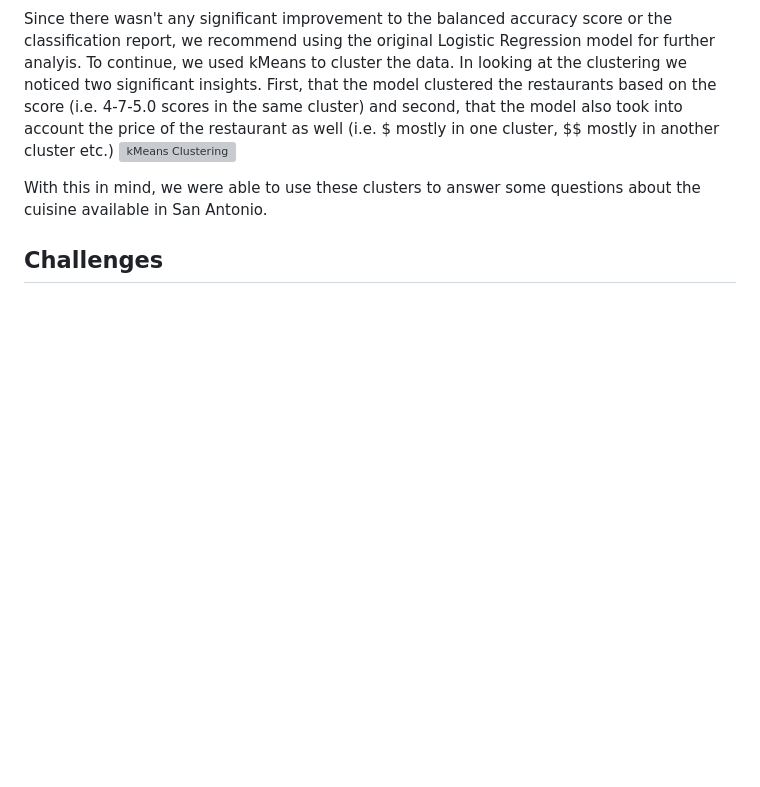
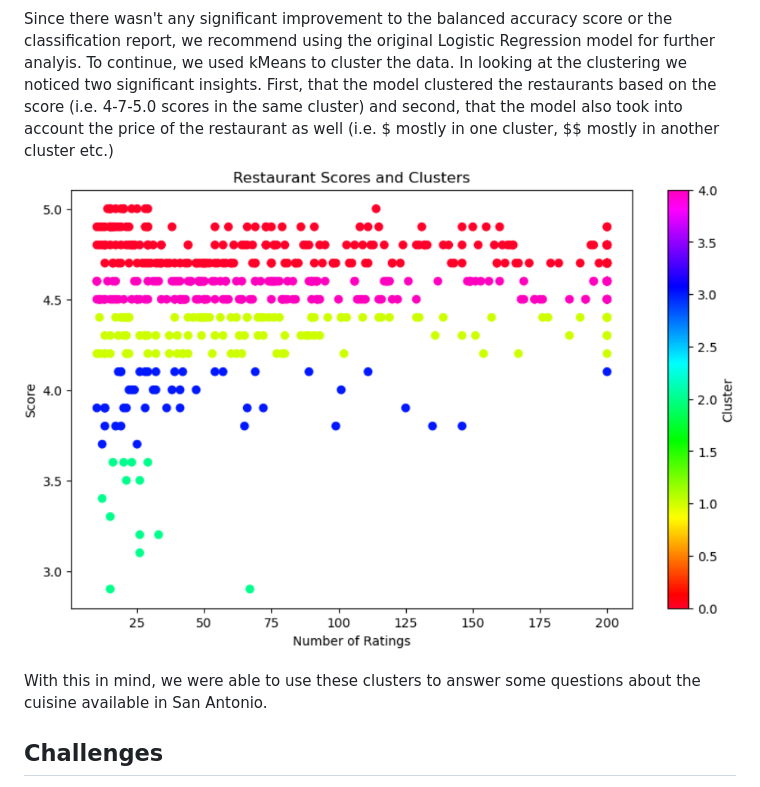
Before and after one commit to vmueller13/Project4_SanAntonioRestaurants, a Markdown page: README.md, the part around the change. Rendered like a GitHub page; blank space fills up the shorter version; grey boxes are pictures that could not be loaded.

```diff
--- a/README.md
+++ b/README.md
@@ -45,7 +45,7 @@ In order to further calibrate and test our model, we decided to create a logisti
 
 Since there wasn't any significant improvement to the balanced accuracy score or the classification report, we recommend using the original
 Logistic Regression model for further analyis. To continue, we used kMeans to cluster the data. In looking at the clustering we noticed two significant insights. First, that the model clustered the restaurants based on the score (i.e. 4-7-5.0 scores in the same cluster) and second, that the model also took into account the price of the restaurant as well (i.e. $ mostly in one cluster, $$ mostly in another cluster etc.)
-![kMeans Clustering](Images/kMeans_cluster.png)
+![kMeans Clustering](Images/kmeans_cluster.png)
 
 With this in mind, we were able to use these clusters to answer some questions about the cuisine available in San Antonio.
 ## Challenges
```
